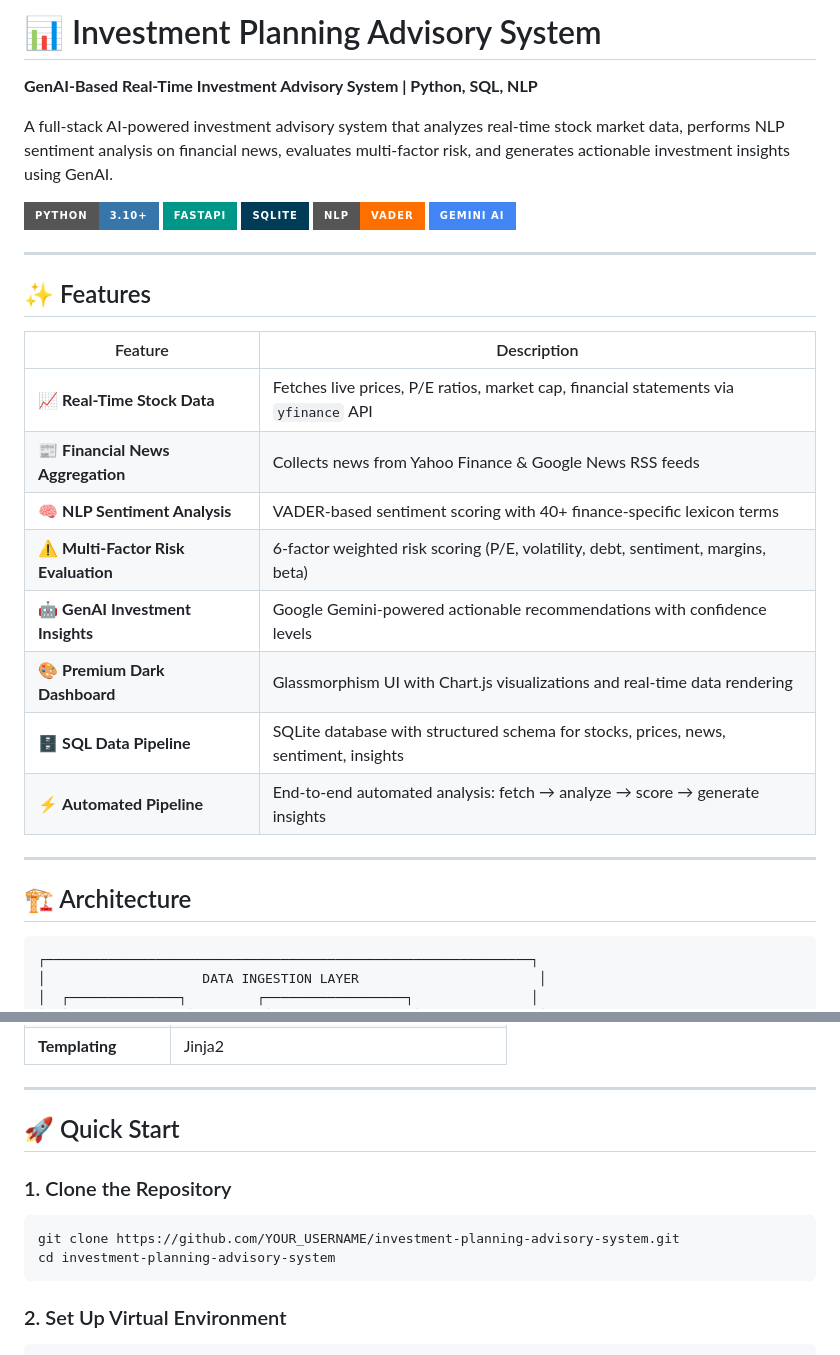
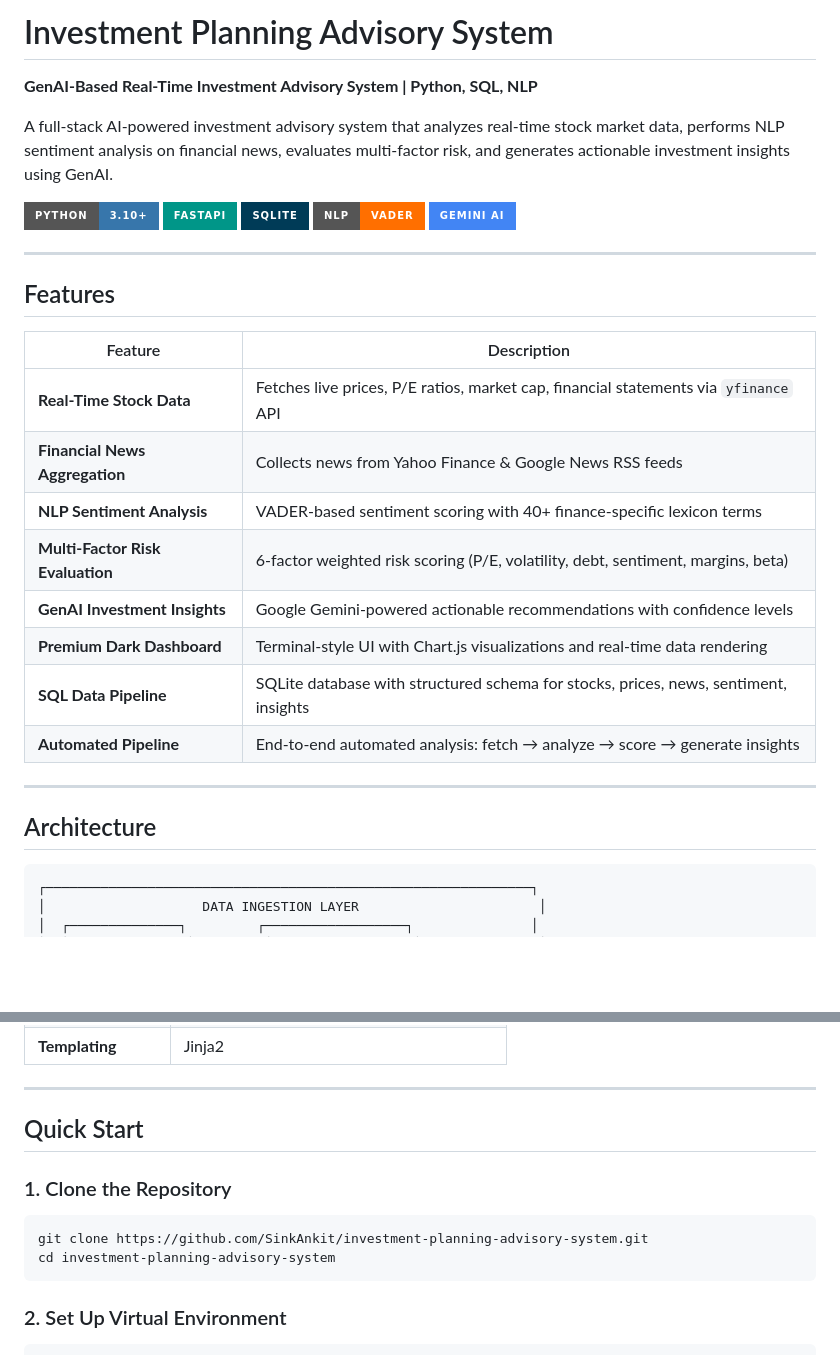
Before and after one commit to SinkAnkit/investment-planning-advisory-system, a Markdown page: README.md, 2 parts joined by grey strips. GitHub-like rendering; badges without logos; blank space fills up the shorter version.

Commit message:
fix: remove all emojis from README, update clone URL

````diff
--- a/README.md
+++ b/README.md
@@ -1,4 +1,4 @@
-# 📊 Investment Planning Advisory System
+# Investment Planning Advisory System
 
 **GenAI-Based Real-Time Investment Advisory System | Python, SQL, NLP**
 
@@ -12,22 +12,22 @@ A full-stack AI-powered investment advisory system that analyzes real-time stock
 
 ---
 
-## ✨ Features
+## Features
 
 | Feature | Description |
 |---|---|
-| 📈 **Real-Time Stock Data** | Fetches live prices, P/E ratios, market cap, financial statements via `yfinance` API |
-| 📰 **Financial News Aggregation** | Collects news from Yahoo Finance & Google News RSS feeds |
-| 🧠 **NLP Sentiment Analysis** | VADER-based sentiment scoring with 40+ finance-specific lexicon terms |
-| ⚠️ **Multi-Factor Risk Evaluation** | 6-factor weighted risk scoring (P/E, volatility, debt, sentiment, margins, beta) |
-| 🤖 **GenAI Investment Insights** | Google Gemini-powered actionable recommendations with confidence levels |
-| 🎨 **Premium Dark Dashboard** | Glassmorphism UI with Chart.js visualizations and real-time data rendering |
-| 🗄️ **SQL Data Pipeline** | SQLite database with structured schema for stocks, prices, news, sentiment, insights |
-| ⚡ **Automated Pipeline** | End-to-end automated analysis: fetch → analyze → score → generate insights |
+| **Real-Time Stock Data** | Fetches live prices, P/E ratios, market cap, financial statements via `yfinance` API |
+| **Financial News Aggregation** | Collects news from Yahoo Finance & Google News RSS feeds |
+| **NLP Sentiment Analysis** | VADER-based sentiment scoring with 40+ finance-specific lexicon terms |
+| **Multi-Factor Risk Evaluation** | 6-factor weighted risk scoring (P/E, volatility, debt, sentiment, margins, beta) |
+| **GenAI Investment Insights** | Google Gemini-powered actionable recommendations with confidence levels |
+| **Premium Dark Dashboard** | Terminal-style UI with Chart.js visualizations and real-time data rendering |
+| **SQL Data Pipeline** | SQLite database with structured schema for stocks, prices, news, sentiment, insights |
+| **Automated Pipeline** | End-to-end automated analysis: fetch → analyze → score → generate insights |
 
 ---
 
-## 🏗️ Architecture
+## Architecture
 
 ```
 ┌──────────────────────────────────────────────────────────────┐
@@ -84,12 +84,12 @@ A full-stack AI-powered investment advisory system that analyzes real-time stock
 
 ---
 
-## 🚀 Quick Start
+## Quick Start
 
 ### 1. Clone the Repository
 
 ```bash
-git clone https://github.com/YOUR_USERNAME/investment-planning-advisory-system.git
+git clone https://github.com/SinkAnkit/investment-planning-advisory-system.git
 cd investment-planning-advisory-system
 ```
 
````
Also changed, not shown: other parts of README.md (+7 -7 lines).
